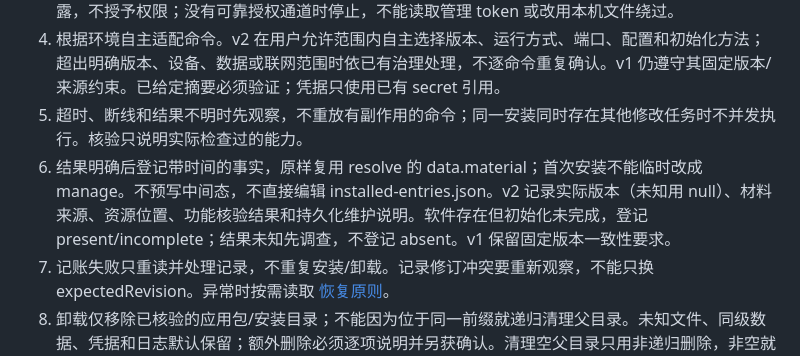
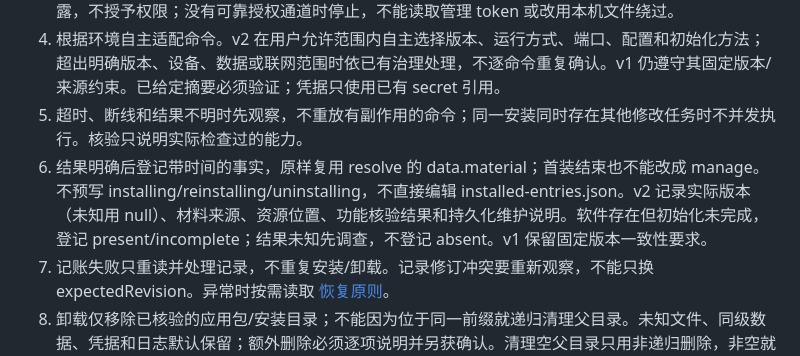
Before and after one commit to desirecore/agent-desirecore, a Markdown page: skills/app-install-manager/SKILL.md, the part around the change. GitHub-like rendering.

Commit message:
docs: retain legacy safeguards and explain installation host binding

```diff
--- a/skills/app-install-manager/SKILL.md
+++ b/skills/app-install-manager/SKILL.md
@@ -38,7 +38,7 @@ Agent 理解环境并执行；已有工具提供能力；Agent Service 只可靠
 3. 复用 Read、HttpRequest、Bash/PowerShell 等当前已授权工具。`provides.tools` 仅提示按需披露，不授予权限；没有可靠授权通道时停止，不能读取管理 token 或改用本机文件绕过。
 4. 根据环境自主适配命令。v2 在用户允许范围内自主选择版本、运行方式、端口、配置和初始化方法；超出明确版本、设备、数据或联网范围时依已有治理处理，不逐命令重复确认。v1 仍遵守其固定版本/来源约束。已给定摘要必须验证；凭据只使用已有 secret 引用。
 5. 超时、断线和结果不明时先观察，不重放有副作用的命令；同一安装同时存在其他修改任务时不并发执行。核验只说明实际检查过的能力。
-6. 结果明确后登记带时间的事实，原样复用 resolve 的 data.material；首次安装不能临时改成 manage。不预写中间态，不直接编辑 installed-entries.json。v2 记录实际版本（未知用 null）、材料来源、资源位置、功能核验结果和持久化维护说明。软件存在但初始化未完成，登记 present/incomplete；结果未知先调查，不登记 absent。v1 保留固定版本一致性要求。
+6. 结果明确后登记带时间的事实，原样复用 resolve 的 data.material；首装结束也不能改成 manage。不预写 installing/reinstalling/uninstalling，不直接编辑 installed-entries.json。v2 记录实际版本（未知用 null）、材料来源、资源位置、功能核验结果和持久化维护说明。软件存在但初始化未完成，登记 present/incomplete；结果未知先调查，不登记 absent。v1 保留固定版本一致性要求。
 7. 记账失败只重读并处理记录，不重复安装/卸载。记录修订冲突要重新观察，不能只换 expectedRevision。异常时按需读取 [恢复原则](references/recovery.md)。
 8. 卸载仅移除已核验的应用包/安装目录；不能因为位于同一前缀就递归清理父目录。未知文件、同级数据、凭据和日志默认保留；额外删除必须逐项说明并另获确认。清理空父目录只用非递归删除，非空就保留。
 9. 证据引用使用工具实际返回的调用 ID、真实会话日志位置或本次已保存的核验报告路径，不编造 session:…:step:… 标识；没有可追溯引用就先保存不含秘密的报告。
```
Also changed, not shown: 2 other files.
